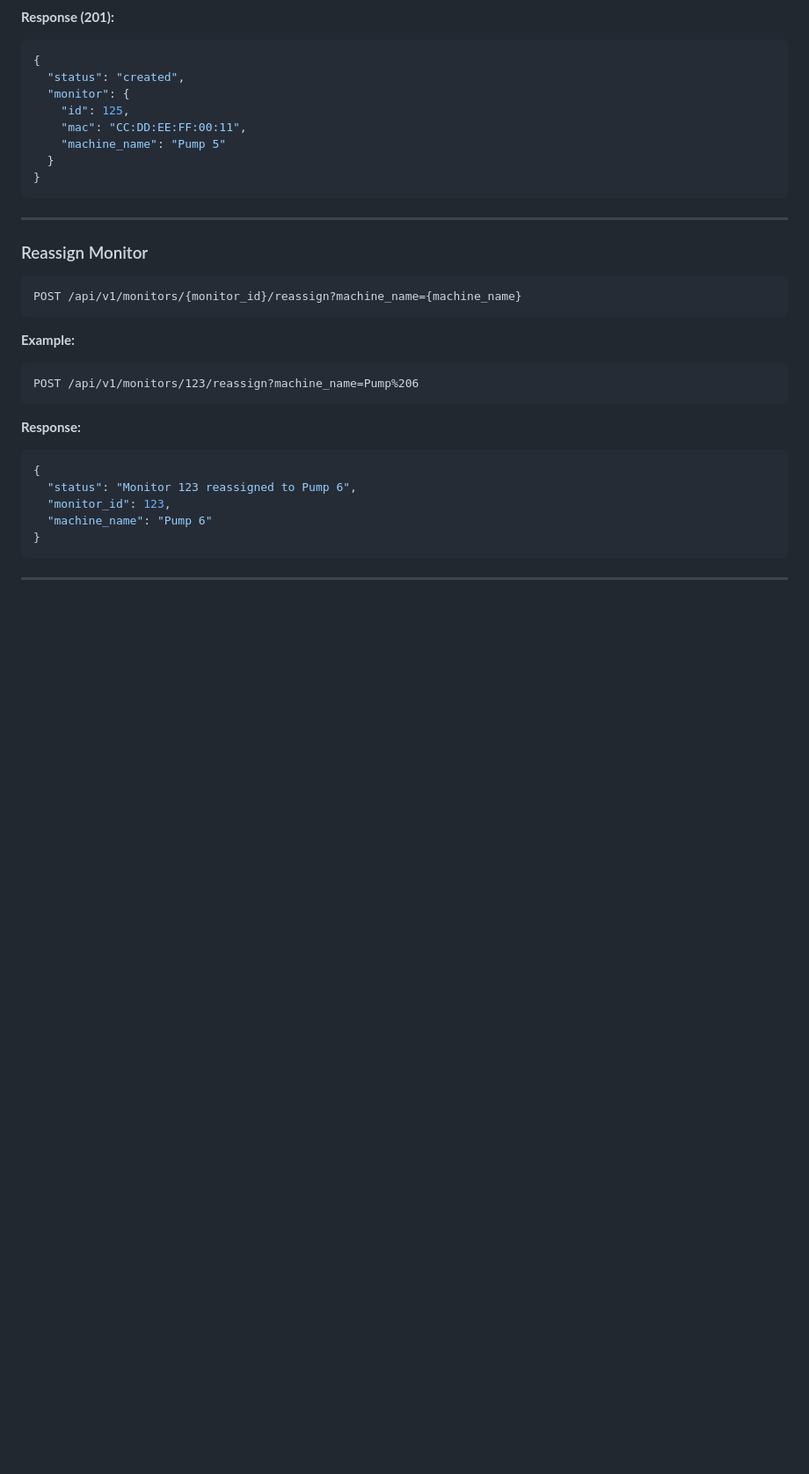
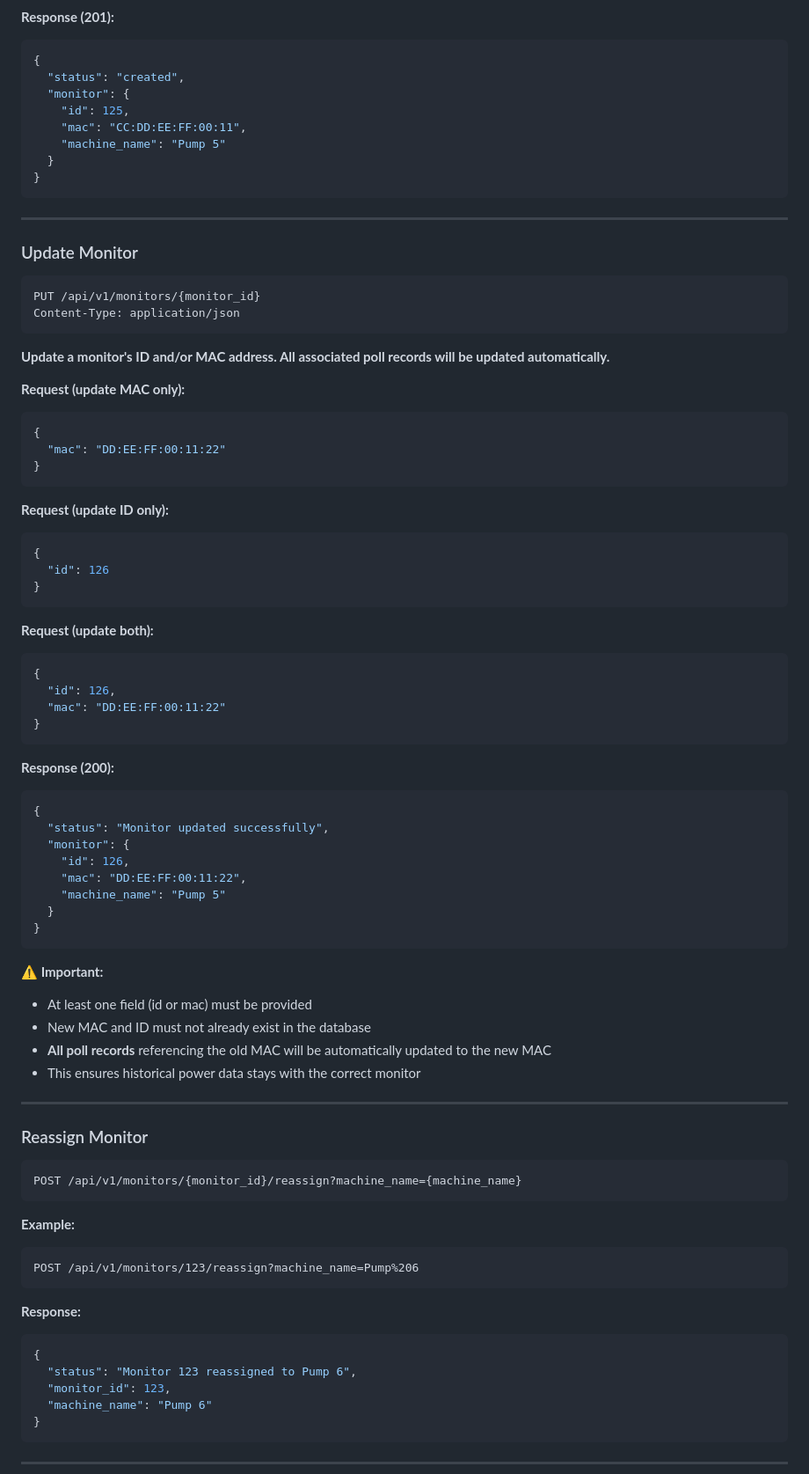
Before and after one commit to JoeRedDuck/Powermon-React-App, a Markdown page: API_REFERENCE.md, the part around one of its changes. Shown at 88% size. Drawn GitHub-style; blank space fills up the shorter version.

Commit message:
Document monitor update endpoint
- Added PUT /api/v1/monitors/{monitor_id} documentation
- Shows how to update MAC address and/or monitor ID
- Notes that all poll records are automatically updated
- Added monitor operations to Quick Reference section

````diff
--- a/API_REFERENCE.md
+++ b/API_REFERENCE.md
@@ -503,6 +503,56 @@ Content-Type: application/json
 
 ---
 
+### Update Monitor
+```
+PUT /api/v1/monitors/{monitor_id}
+Content-Type: application/json
+```
+
+**Update a monitor's ID and/or MAC address. All associated poll records will be updated automatically.**
+
+**Request (update MAC only):**
+```json
+{
+  "mac": "DD:EE:FF:00:11:22"
+}
+```
+
+**Request (update ID only):**
+```json
+{
+  "id": 126
+}
+```
+
+**Request (update both):**
+```json
+{
+  "id": 126,
+  "mac": "DD:EE:FF:00:11:22"
+}
+```
+
+**Response (200):**
+```json
+{
+  "status": "Monitor updated successfully",
+  "monitor": {
+    "id": 126,
+    "mac": "DD:EE:FF:00:11:22",
+    "machine_name": "Pump 5"
+  }
+}
+```
+
+**⚠️ Important:**
+- At least one field (id or mac) must be provided
+- New MAC and ID must not already exist in the database
+- **All poll records** referencing the old MAC will be automatically updated to the new MAC
+- This ensures historical power data stays with the correct monitor
+
+---
+
 ### Reassign Monitor
 ```
 POST /api/v1/monitors/{monitor_id}/reassign?machine_name={machine_name}
````
Also changed, not shown: other parts of API_REFERENCE.md (+7 -0 lines).
